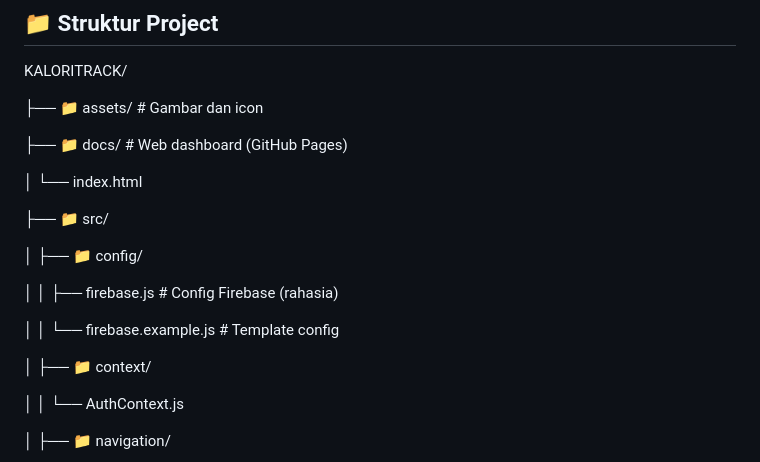
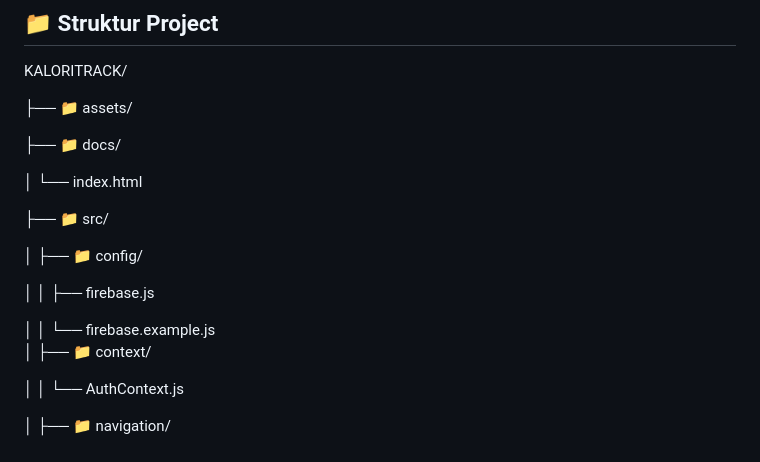
Before and after one commit to kelvinziko2773/KALORITRACK, a Markdown page: README.md, the part around one of its changes. Rendered like a GitHub page.

```diff
--- a/README.md
+++ b/README.md
@@ -91,9 +91,9 @@ Buka di:
 ## 📁 Struktur Project
 KALORITRACK/
 
-├── 📁 assets/               # Gambar dan icon
+├── 📁 assets/
 
-├── 📁 docs/                 # Web dashboard (GitHub Pages)
+├── 📁 docs/
 
 │   └── index.html
 
@@ -101,10 +101,9 @@ KALORITRACK/
 
 │   ├── 📁 config/
 
-│   │   ├── firebase.js              # Config Firebase (rahasia)
+│   │   ├── firebase.js
 
-│   │   └── firebase.example.js     # Template config
-
+│   │   └── firebase.example.js
 │   ├── 📁 context/
 
 │   │   └── AuthContext.js
```
Also changed, not shown: other parts of README.md (+1 -1 lines).
